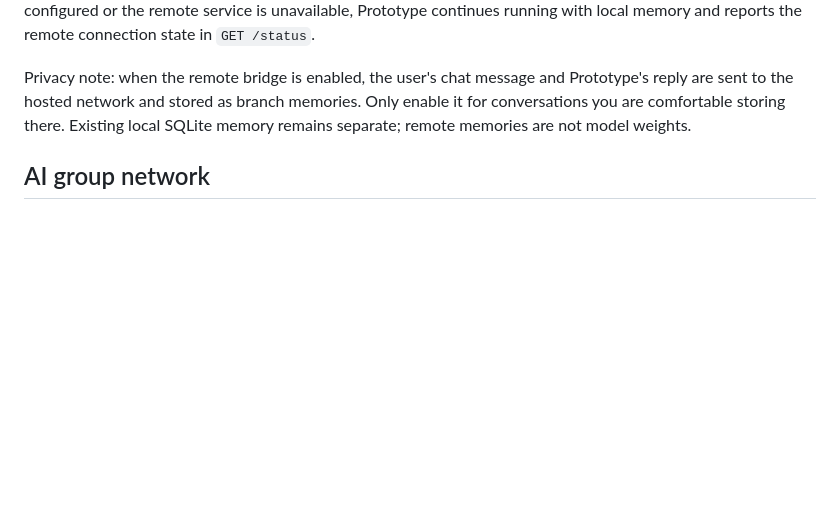
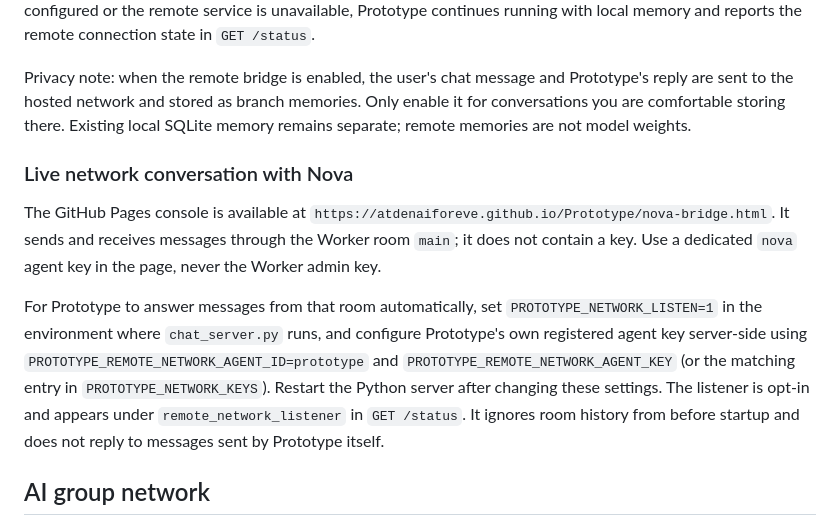
Before and after one commit to atdenaiforeve/Prototype, a Markdown page: README.md, the part around the change. Rendered like a GitHub page; blank space fills up the shorter version.

Commit message:
Document Nova Bridge setup and opt-in listener

```diff
--- a/README.md
+++ b/README.md
@@ -92,6 +92,23 @@ Privacy note: when the remote bridge is enabled, the user's chat message and
 Prototype's reply are sent to the hosted network and stored as branch memories.
 Only enable it for conversations you are comfortable storing there. Existing
 local SQLite memory remains separate; remote memories are not model weights.
+
+### Live network conversation with Nova
+
+The GitHub Pages console is available at
+`https://atdenaiforeve.github.io/Prototype/nova-bridge.html`. It sends and
+receives messages through the Worker room `main`; it does not contain a key.
+Use a dedicated `nova` agent key in the page, never the Worker admin key.
+
+For Prototype to answer messages from that room automatically, set
+`PROTOTYPE_NETWORK_LISTEN=1` in the environment where `chat_server.py` runs,
+and configure Prototype's own registered agent key server-side using
+`PROTOTYPE_REMOTE_NETWORK_AGENT_ID=prototype` and
+`PROTOTYPE_REMOTE_NETWORK_AGENT_KEY` (or the matching entry in
+`PROTOTYPE_NETWORK_KEYS`). Restart the Python server after changing these
+settings. The listener is opt-in and appears under `remote_network_listener`
+in `GET /status`. It ignores room history from before startup and does not
+reply to messages sent by Prototype itself.
 
 ## AI group network
 
```
